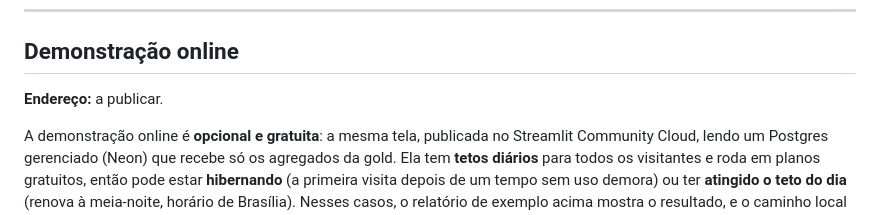
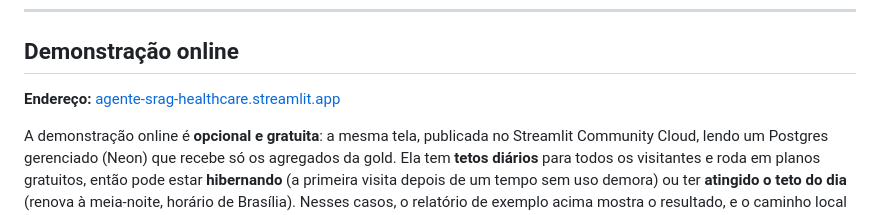
Before and after one commit to Breno-Teodomiro/agente-relatorio-srag-publico, a Markdown page: README.md, the part around the change. Drawn GitHub-style.

Commit message:
docs: link da demonstração online publicada e orientação de reinício do app

```diff
--- a/README.md
+++ b/README.md
@@ -93,7 +93,7 @@ dos gráficos não mudam, porque saem do SQL.
 
 ## Demonstração online
 
-**Endereço:** <!-- LINK-DEMO --> a publicar.
+**Endereço:** [agente-srag-healthcare.streamlit.app](https://agente-srag-healthcare.streamlit.app)
 
 A demonstração online é **opcional e gratuita**: a mesma tela, publicada no Streamlit Community
 Cloud, lendo um Postgres gerenciado (Neon) que recebe só os agregados da gold. Ela tem **tetos
```
Also changed, not shown: docs/demo-online.md (+10 -1 lines).
